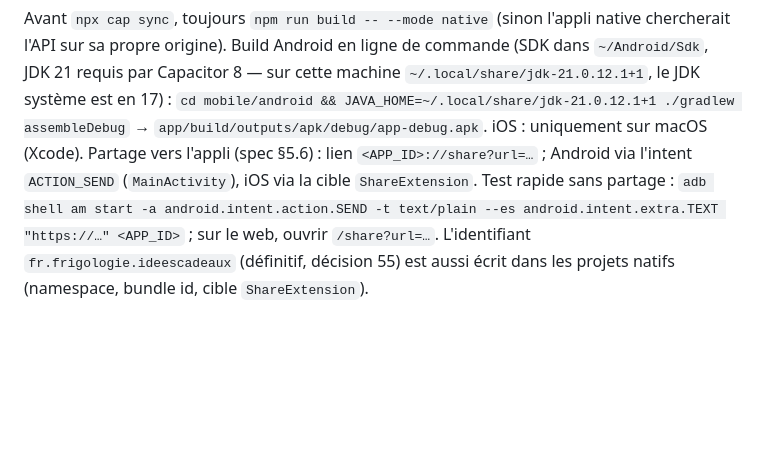
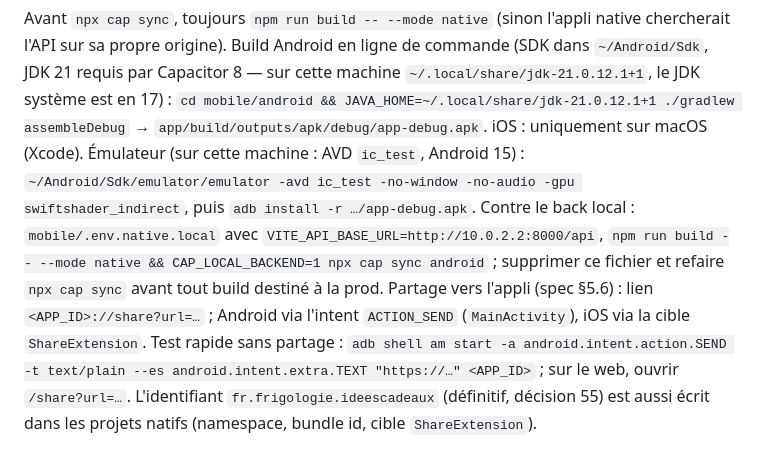
Before and after one commit to SanLucos/idees-cadeaux, a Markdown page: CLAUDE.md, the part around the change. GitHub-like rendering; blank space fills up the shorter version.

Commit message:
docs: lot 10 — Android emulator against the local backend
Co-Authored-By: Claude Opus 5.5 <noreply@anthropic.com>
Claude-Session: https://claude.ai/code/session_018HDav1hSQWMtc7CmYZW1MG

````diff
--- a/CLAUDE.md
+++ b/CLAUDE.md
@@ -81,6 +81,7 @@ npx cap open ios                # Xcode (macOS), cibles App + ShareExtension
 ```
 Avant `npx cap sync`, toujours `npm run build -- --mode native` (sinon l'appli native chercherait l'API sur sa propre origine).
 Build Android en ligne de commande (SDK dans `~/Android/Sdk`, JDK 21 requis par Capacitor 8 — sur cette machine `~/.local/share/jdk-21.0.12.1+1`, le JDK système est en 17) : `cd mobile/android && JAVA_HOME=~/.local/share/jdk-21.0.12.1+1 ./gradlew assembleDebug` → `app/build/outputs/apk/debug/app-debug.apk`. iOS : uniquement sur macOS (Xcode).
+Émulateur (sur cette machine : AVD `ic_test`, Android 15) : `~/Android/Sdk/emulator/emulator -avd ic_test -no-window -no-audio -gpu swiftshader_indirect`, puis `adb install -r …/app-debug.apk`. Contre le back local : `mobile/.env.native.local` avec `VITE_API_BASE_URL=http://10.0.2.2:8000/api`, `npm run build -- --mode native && CAP_LOCAL_BACKEND=1 npx cap sync android` ; supprimer ce fichier et refaire `npx cap sync` avant tout build destiné à la prod.
 Partage vers l'appli (spec §5.6) : lien `<APP_ID>://share?url=…` ; Android via l'intent `ACTION_SEND` (`MainActivity`), iOS via la cible `ShareExtension`. Test rapide sans partage : `adb shell am start -a android.intent.action.SEND -t text/plain --es android.intent.extra.TEXT "https://…" <APP_ID>` ; sur le web, ouvrir `/share?url=…`. L'identifiant `fr.frigologie.ideescadeaux` (définitif, décision 55) est aussi écrit dans les projets natifs (namespace, bundle id, cible `ShareExtension`).
 
 Lien de partage (lot 7 bis, spec §5.16) : `SHARE_LINK_BASE_URL`, `APP_ID`, `APP_STORE_URL` / `PLAY_STORE_URL`, `ANDROID_CERT_FINGERPRINTS`, `APPLE_TEAM_ID` dans `backend/.env`. La page invité est servie par le back (`/u/<jeton>`). App Links Android : propriété Gradle `shareLinkHost` (`-PshareLinkHost=<domaine>` ou `android/gradle.properties`) ; Universal Links iOS : capacité Associated Domains `applinks:ideescadeaux.frigologie.fr` à ajouter avec le compte Apple. Domaine de prod : `ideescadeaux.frigologie.fr` (décision 53). Test rapide : `adb shell am start -a android.intent.action.VIEW -d "<APP_ID>://u/<jeton>"` ; sur le web, ouvrir `/u/<jeton>`.
````
